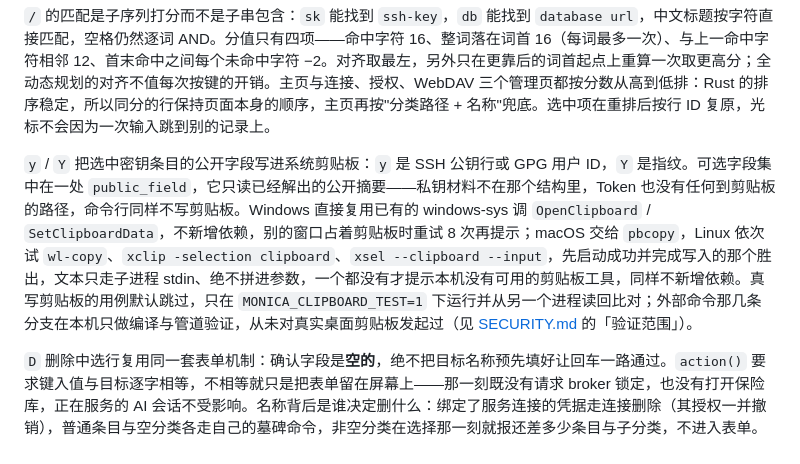
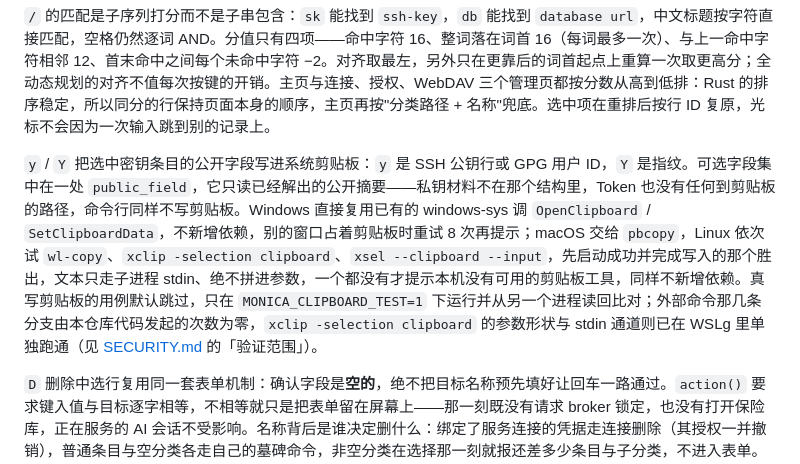
Before and after one commit to Monica-Pass/Monica-cli, a Markdown page: docs/tui-design.md, the part around the change. Drawn GitHub-style.

```diff
--- a/docs/tui-design.md
+++ b/docs/tui-design.md
@@ -20,7 +20,7 @@
 
 `/` 的匹配是子序列打分而不是子串包含：`sk` 能找到 `ssh-key`，`db` 能找到 `database url`，中文标题按字符直接匹配，空格仍然逐词 AND。分值只有四项——命中字符 16、整词落在词首 16（每词最多一次）、与上一命中字符相邻 12、首末命中之间每个未命中字符 −2。对齐取最左，另外只在更靠后的词首起点上重算一次取更高分；全动态规划的对齐不值每次按键的开销。主页与连接、授权、WebDAV 三个管理页都按分数从高到低排：Rust 的排序稳定，所以同分的行保持页面本身的顺序，主页再按"分类路径 + 名称"兜底。选中项在重排后按行 ID 复原，光标不会因为一次输入跳到别的记录上。
 
-`y` / `Y` 把选中密钥条目的公开字段写进系统剪贴板：`y` 是 SSH 公钥行或 GPG 用户 ID，`Y` 是指纹。可选字段集中在一处 `public_field`，它只读已经解出的公开摘要——私钥材料不在那个结构里，Token 也没有任何到剪贴板的路径，命令行同样不写剪贴板。Windows 直接复用已有的 windows-sys 调 `OpenClipboard` / `SetClipboardData`，不新增依赖，别的窗口占着剪贴板时重试 8 次再提示；macOS 交给 `pbcopy`，Linux 依次试 `wl-copy`、`xclip -selection clipboard`、`xsel --clipboard --input`，先启动成功并完成写入的那个胜出，文本只走子进程 stdin、绝不拼进参数，一个都没有才提示本机没有可用的剪贴板工具，同样不新增依赖。真写剪贴板的用例默认跳过，只在 `MONICA_CLIPBOARD_TEST=1` 下运行并从另一个进程读回比对；外部命令那几条分支在本机只做编译与管道验证，从未对真实桌面剪贴板发起过（见 [SECURITY.md](../SECURITY.md) 的「验证范围」）。
+`y` / `Y` 把选中密钥条目的公开字段写进系统剪贴板：`y` 是 SSH 公钥行或 GPG 用户 ID，`Y` 是指纹。可选字段集中在一处 `public_field`，它只读已经解出的公开摘要——私钥材料不在那个结构里，Token 也没有任何到剪贴板的路径，命令行同样不写剪贴板。Windows 直接复用已有的 windows-sys 调 `OpenClipboard` / `SetClipboardData`，不新增依赖，别的窗口占着剪贴板时重试 8 次再提示；macOS 交给 `pbcopy`，Linux 依次试 `wl-copy`、`xclip -selection clipboard`、`xsel --clipboard --input`，先启动成功并完成写入的那个胜出，文本只走子进程 stdin、绝不拼进参数，一个都没有才提示本机没有可用的剪贴板工具，同样不新增依赖。真写剪贴板的用例默认跳过，只在 `MONICA_CLIPBOARD_TEST=1` 下运行并从另一个进程读回比对；外部命令那几条分支由本仓库代码发起的次数为零，`xclip -selection clipboard` 的参数形状与 stdin 通道则已在 WSLg 里单独跑通（见 [SECURITY.md](../SECURITY.md) 的「验证范围」）。
 
 `D` 删除中选行复用同一套表单机制：确认字段是**空的**，绝不把目标名称预先填好让回车一路通过。`action()` 要求键入值与目标逐字相等，不相等就只是把表单留在屏幕上——那一刻既没有请求 broker 锁定，也没有打开保险库，正在服务的 AI 会话不受影响。名称背后是谁决定删什么：绑定了服务连接的凭据走连接删除（其授权一并撤销），普通条目与空分类各走自己的墓碑命令，非空分类在选择那一刻就报还差多少条目与子分类，不进入表单。按键条上的 `D` 与帮助页那一行同源，中英文各一份文案。
 
```
Also changed, not shown: SECURITY.md (+2 -2 lines).
